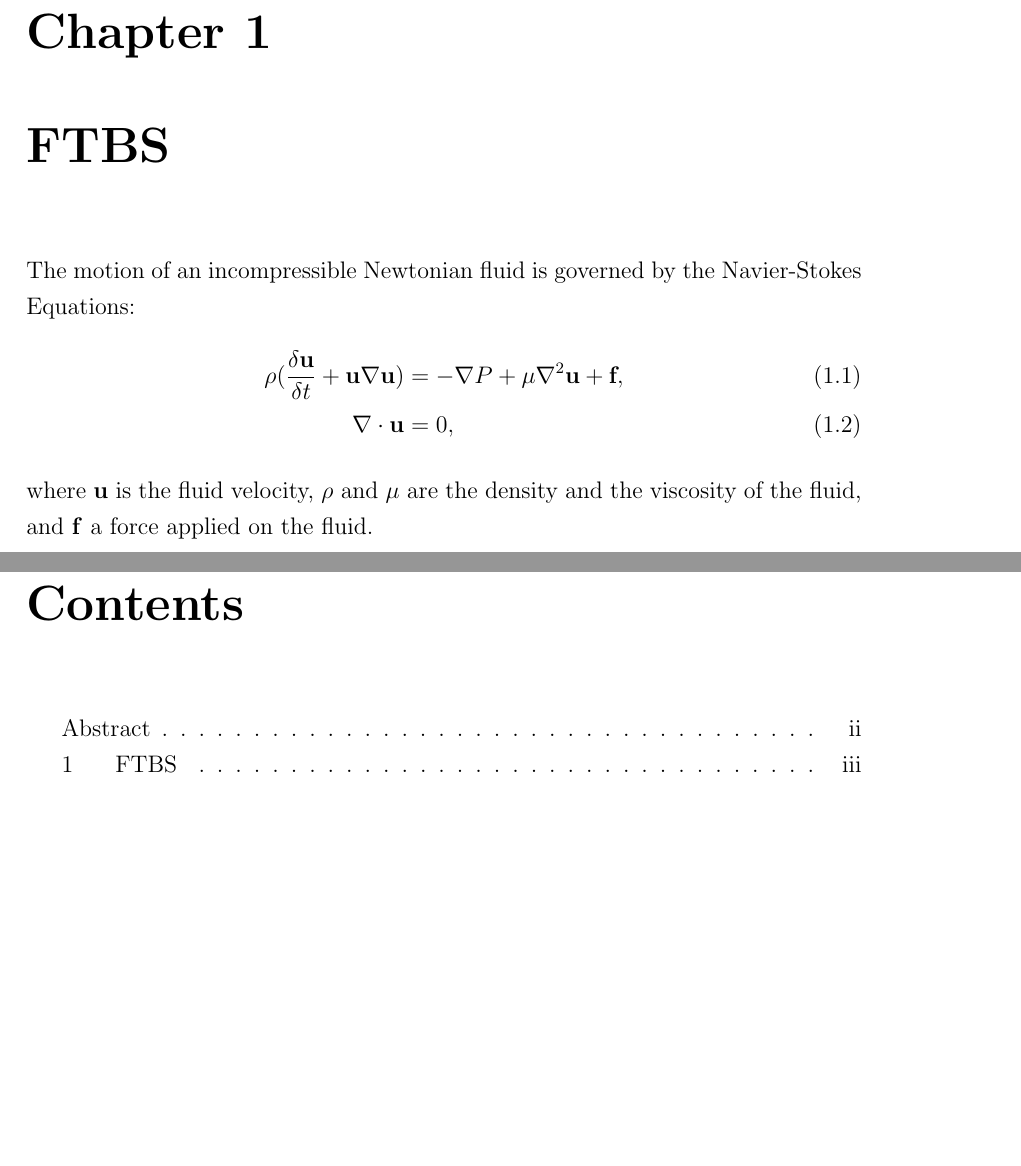
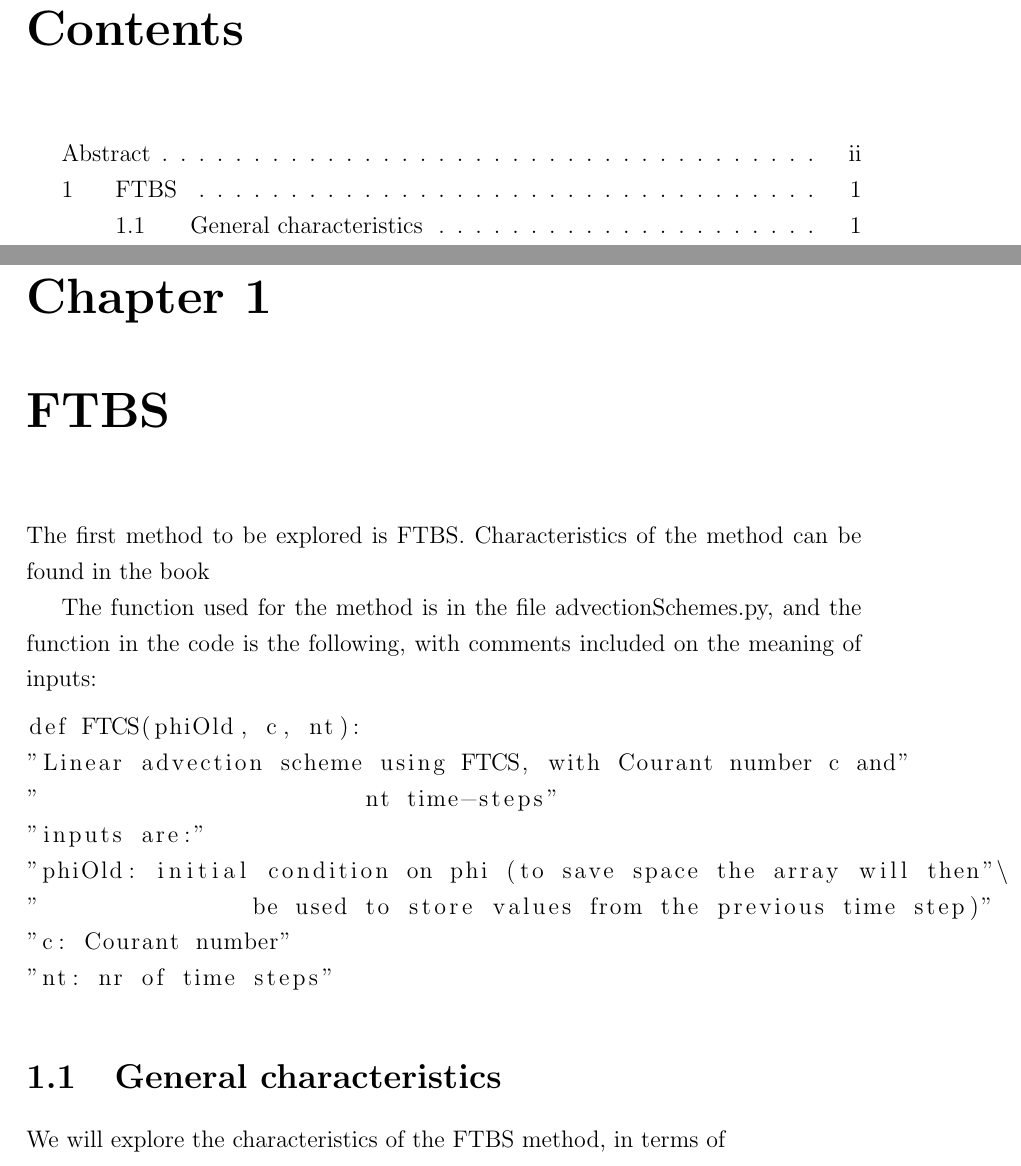
Before and after one commit to lr411/Numerics, a LaTeX thesis (Report/Report.tex, which reads Report/files/chap1.tex): two parts of pages 3 and 4 of 4, joined at a grey line, cut so that both start at the same text, the shorter picture padded with empty space. Compiled offline with pdfLaTeX.

Commit message:
Chapter 1 in progress plus additions here and there...

```diff
--- a/Report/Report.tex
+++ b/Report/Report.tex
@@ -17,6 +17,7 @@
 %% use this package to add color to LaTeX
 %\usepackage[dvips]{color}
 \usepackage{files/setspace}
+\usepackage{listings}
 
 %\doublespacing
 \onehalfspacing
@@ -140,13 +141,18 @@
 
 \prefacesection{Abstract}
 \input{files/abstract}
-\input{files/chap1}
-
 
 \afterpreface
 
 \onehalfspacing
 
 
+% *********************************************************************
+% THE CHAPTERS
+% *********************************************************************
+
+\chapter{FTBS}\label{chap:chap1}
+\input{files/chap1}
+
 
 \end{document}
--- a/Report/files/chap1.tex
+++ b/Report/files/chap1.tex
@@ -1,10 +1,21 @@
 %Chapter 1 FTBS method
 
-\chapter{FTBS}
+%\chapter{FTBS}
 
-The motion of an incompressible Newtonian fluid is governed by the Navier-Stokes Equations:
-\begin{align}
-\rho (\frac{\delta \textbf{u}}{\delta t}+\textbf{u}\nabla\textbf{u}) &=-\nabla P+\mu\nabla^2 \textbf{u} + \textbf{f}, \label{navstok} \\
-\nabla \cdot \textbf{u} &= 0,\label{conteq}
-\end{align}
-where $\mathbf{u}$ is the fluid velocity, $\rho$ and $\mu$ are the density and the viscosity of the fluid, and \textbf{f} a force applied on the fluid.
+
+The first method to be explored is FTBS. Characteristics of the method can be found in the book
+
+The function used for the method is in the file advectionSchemes.py, and the function in the code is the following, with comments included on the meaning of inputs:
+\begin{lstlisting}
+def FTCS(phiOld, c, nt):
+"Linear advection scheme using FTCS, with Courant number c and"
+"                       nt time-steps"
+"inputs are:"
+"phiOld: initial condition on phi (to save space the array will then"\
+"               be used to store values from the previous time step)"
+"c: Courant number"
+"nt: nr of time steps"
+\end{lstlisting}
+
+\section{General characteristics}
+We will explore the characteristics of the FTBS method, in terms of
```
Also changed, not shown: Report/Report.pdf.
